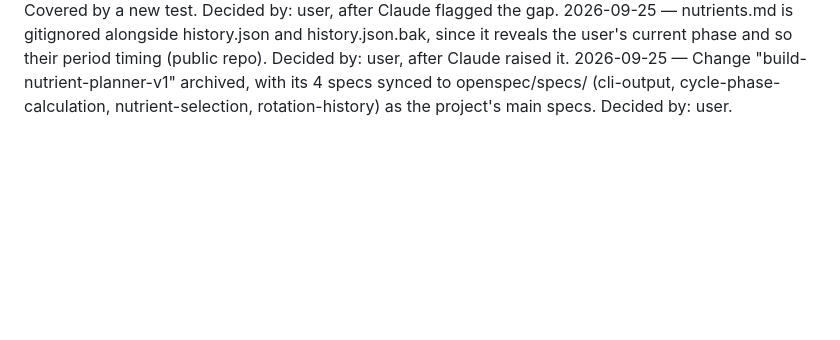
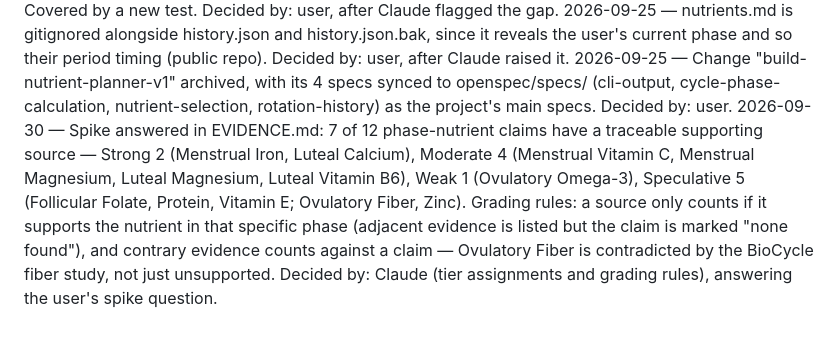
Before and after one commit to esst-prog2/Menstrual-Cycle-Phase-Calculator-Targeted-Nutrition-Planner, a Markdown page: PLANNING_LOG.md, the part around the change. GitHub-like rendering; blank space fills up the shorter version.

```diff
--- a/PLANNING_LOG.md
+++ b/PLANNING_LOG.md
@@ -42,3 +42,4 @@
 2026-09-25 — history.json keeps 3 entries per phase/nutrient (the current cycle plus the 2 before it), replacing the 2-entry cap, so a same-cycle recompute still checks both earlier cycles and the 2-cycle no-repeat rule always holds. Covered by a new test. Decided by: user, after Claude flagged the gap.
 2026-09-25 — nutrients.md is gitignored alongside history.json and history.json.bak, since it reveals the user's current phase and so their period timing (public repo). Decided by: user, after Claude raised it.
 2026-09-25 — Change "build-nutrient-planner-v1" archived, with its 4 specs synced to openspec/specs/ (cli-output, cycle-phase-calculation, nutrient-selection, rotation-history) as the project's main specs. Decided by: user.
+2026-09-30 — Spike answered in EVIDENCE.md: 7 of 12 phase-nutrient claims have a traceable supporting source — Strong 2 (Menstrual Iron, Luteal Calcium), Moderate 4 (Menstrual Vitamin C, Menstrual Magnesium, Luteal Magnesium, Luteal Vitamin B6), Weak 1 (Ovulatory Omega-3), Speculative 5 (Follicular Folate, Protein, Vitamin E; Ovulatory Fiber, Zinc). Grading rules: a source only counts if it supports the nutrient in that specific phase (adjacent evidence is listed but the claim is marked "none found"), and contrary evidence counts against a claim — Ovulatory Fiber is contradicted by the BioCycle fiber study, not just unsupported. Decided by: Claude (tier assignments and grading rules), answering the user's spike question.
```
Also changed, not shown: EVIDENCE.md (added, +348 -0 lines).
